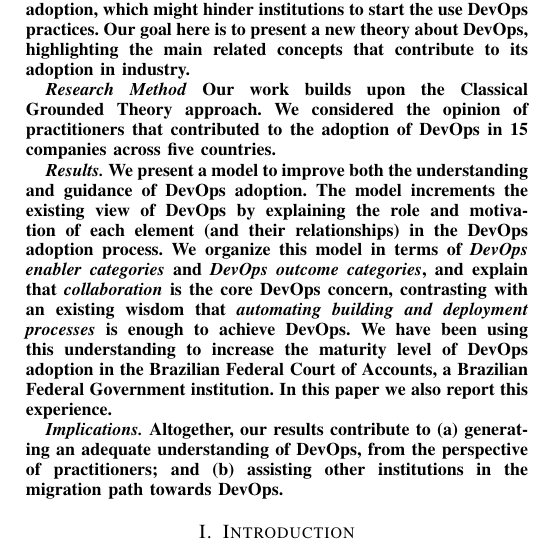
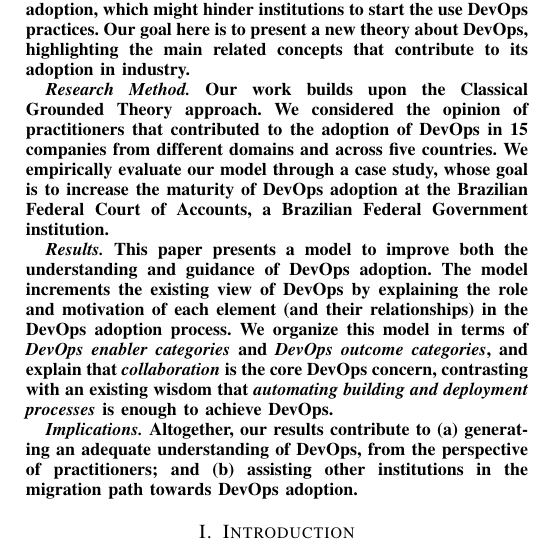
Before and after one commit to wweellddeerr/devops-esem, a LaTeX paper (main.tex, which reads abstract.tex): part of one column of page 1 of 7, cut so that both start at the same text. Compiled offline with pdfLaTeX; a missing font is replaced by an installed copy or a similar font; a LaTeX package or settings file that is missing is left out.

Commit message:
revisao final

```diff
--- a/abstract.tex
+++ b/abstract.tex
@@ -14,13 +14,16 @@
   here is to present a new theory about DevOps, highlighting the
   main related concepts that contribute to its adoption in industry.
 
-  \emph{Research Method} Our work builds upon the Classical Grounded
+  \emph{Research Method.} Our work builds upon the Classical Grounded
   Theory approach. We considered the opinion of practitioners
-  that contributed to the adoption of DevOps in 15 companies across
-  five countries.
+  that contributed to the adoption of DevOps in 15 companies from different
+  domains and across five countries. We empirically evaluate our model through
+  a case study, whose goal is to increase the maturity of
+  DevOps adoption at the  Brazilian Federal Court of Accounts,
+  a Brazilian Federal Government institution.
 
-  \emph{Results.} We
-  present a model to improve both the understanding and guidance
+  \emph{Results.} This paper
+  presents a model to improve both the understanding and guidance
   of DevOps adoption. The model increments the existing view of
   DevOps by explaining the role and motivation of each
   element (and their relationships) in the DevOps adoption process.
@@ -28,16 +31,14 @@
   \emph{DevOps outcome categories}, and explain that \emph{collaboration}
   is the core DevOps concern, contrasting with an existing wisdom that
   \emph{automating building and deployment processes} is enough to
-  achieve DevOps. We have been using this understanding to increase
-  the maturity level of DevOps adoption in the Brazilian Federal Court of Accounts,
-  a Brazilian Federal Government institution. In this paper
-  we also report this experience.
+  achieve DevOps.
 
   \emph{Implications.} Altogether, our results
   contribute to (a) generating an adequate understanding of DevOps,
   from the perspective of
   practitioners; and (b) assisting other institutions in the
-  migration path towards DevOps.
+  migration path towards DevOps adoption.
+
 \end{abstract}
 
 % no keywords
```
